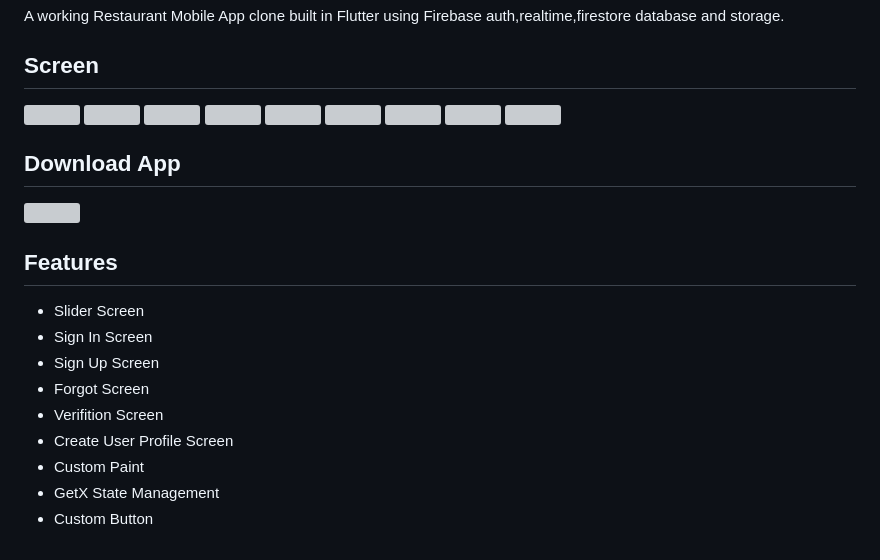
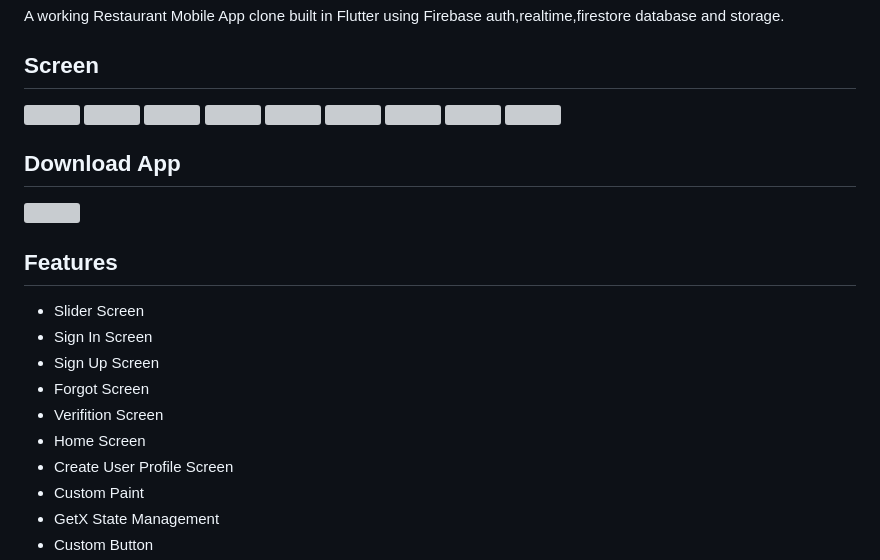
Before and after one commit to lucky93agarwal/Restaurant_App_Design, a Markdown page: README.md, the part around one of its changes. GitHub-like rendering; grey boxes are pictures that could not be loaded.

```diff
--- a/README.md
+++ b/README.md
@@ -13,4 +13,5 @@ A working Restaurant Mobile App clone built in Flutter using Firebase auth,realt
 <img src="https://github.com/lucky93agarwal/Restaurant_App_Design/assets/53622073/b9729fb9-e42d-4423-b245-1228418fac6d" width="200" title="Home Screen"/>
+
 
 
 
@@ -27,6 +28,7 @@ A working Restaurant Mobile App clone built in Flutter using Firebase auth,realt
 * Sign Up Screen
 * Forgot Screen
 * Verifition Screen
+* Home Screen
 * Create User Profile Screen
 * Custom Paint
 * GetX State Management
```
Also changed, not shown: other parts of README.md (+5 -5 lines).
